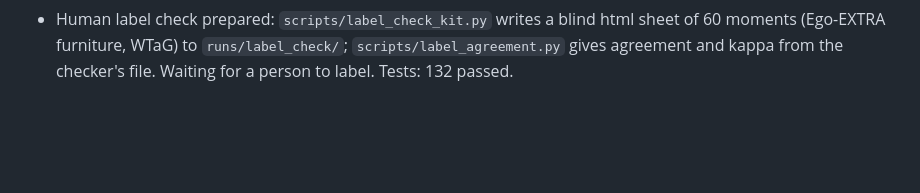
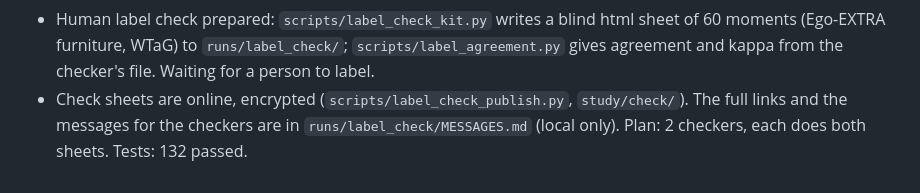
Before and after one commit to harshil-sri/ego-vision, a Markdown page: STATUS.md, the part around the change. GitHub-like rendering; blank space fills up the shorter version.

Commit message:
Record that the encrypted check sheets are online

```diff
--- a/STATUS.md
+++ b/STATUS.md
@@ -464,4 +464,8 @@ locally as `last_305.pt`). Tests: 128 passed.
   blind html sheet of 60 moments (Ego-EXTRA furniture, WTaG) to
   `runs/label_check/`; `scripts/label_agreement.py` gives agreement and
   kappa from the checker's file. Waiting for a person to label.
+- Check sheets are online, encrypted (`scripts/label_check_publish.py`,
+  `study/check/`). The full links and the messages for the checkers are
+  in `runs/label_check/MESSAGES.md` (local only). Plan: 2 checkers, each
+  does both sheets.
 Tests: 132 passed.
```
